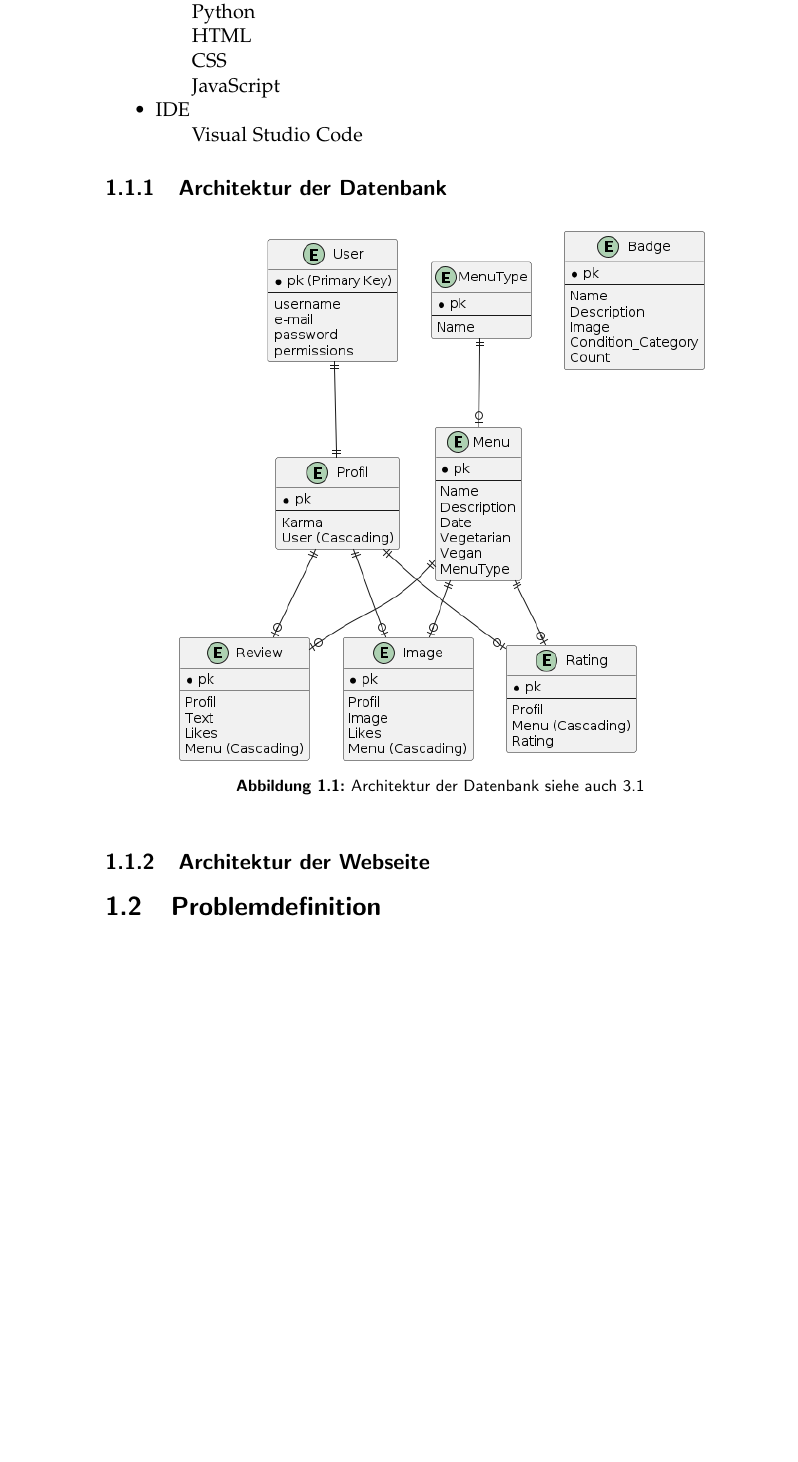
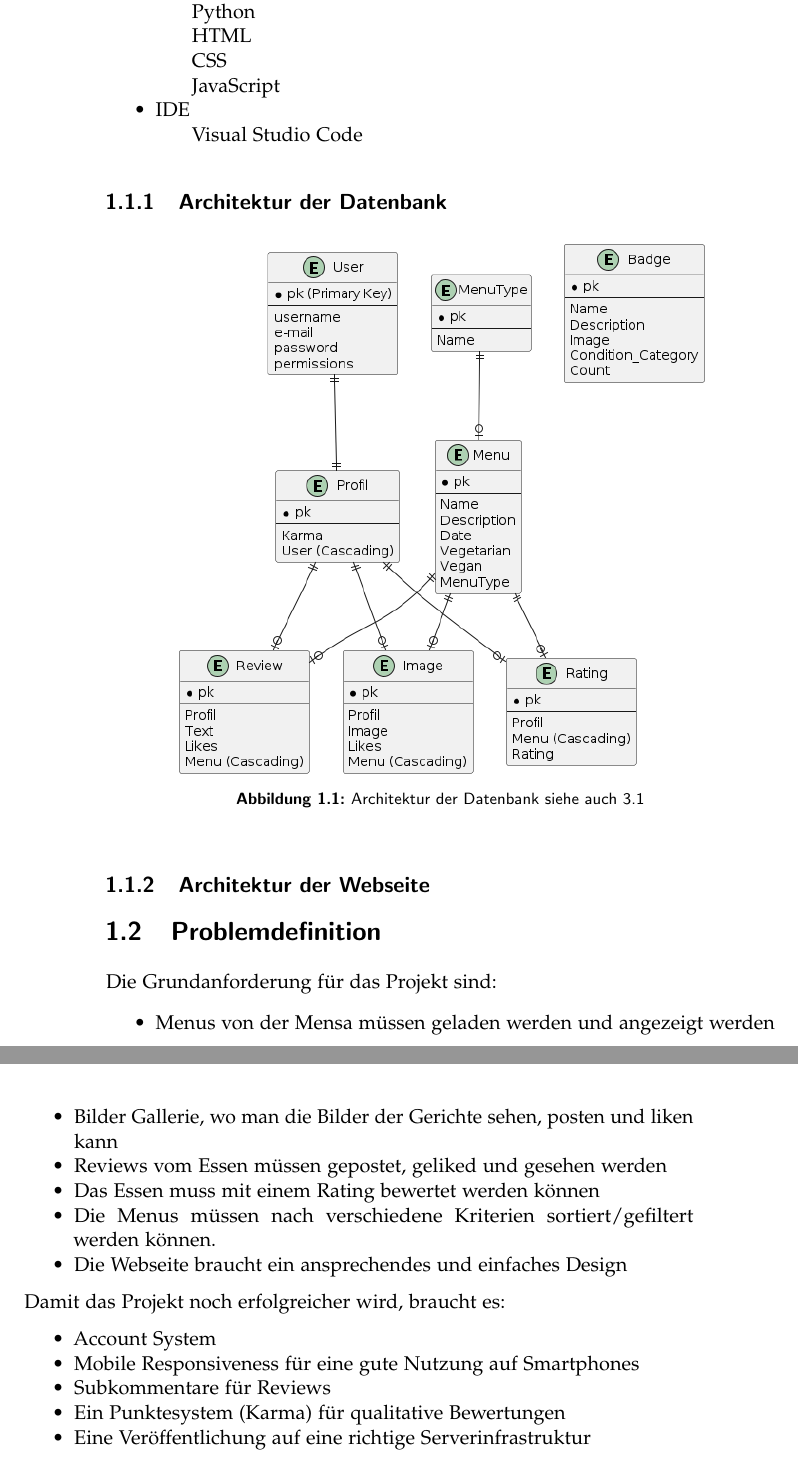
Before and after one commit to LarsZauberer/MensaRating, a LaTeX thesis (Documentation/main.tex, which reads Documentation/chapters/Einleitung.tex): part of page 6 of 17 before the commit and two parts of pages 6 and 7 of 17 after it, the two joined at a grey line, cut so that both start at the same text, the shorter picture padded with empty space. Compiled offline with pdfLaTeX.

Commit message:
Problemdefinition

```diff
--- a/Documentation/chapters/Einleitung.tex
+++ b/Documentation/chapters/Einleitung.tex
@@ -60,3 +60,22 @@ Die Arbeit nutzt für die Umsetzung folgende Technologien:
 \end{figure}
 
 \section{Problemdefinition}\label{sec:problemdefinition}
+
+Die Grundanforderung für das Projekt sind:
+\begin{itemize}
+    \item Menus von der Mensa müssen geladen werden und angezeigt werden
+    \item Bilder Gallerie, wo man die Bilder der Gerichte sehen, posten und liken kann
+    \item Reviews vom Essen müssen gepostet, geliked und gesehen werden
+    \item Das Essen muss mit einem Rating bewertet werden können
+    \item Die Menus müssen nach verschiedene Kriterien sortiert/gefiltert werden können.
+    \item Die Webseite braucht ein ansprechendes und einfaches Design
+\end{itemize}
+
+Damit das Projekt noch erfolgreicher wird, braucht es:
+\begin{itemize}
+    \item Account System
+    \item Mobile Responsiveness für eine gute Nutzung auf Smartphones
+    \item Subkommentare für Reviews
+    \item Ein Punktesystem (Karma) für qualitative Bewertungen
+    \item Eine Veröffentlichung auf eine richtige Serverinfrastruktur
+\end{itemize}
```
